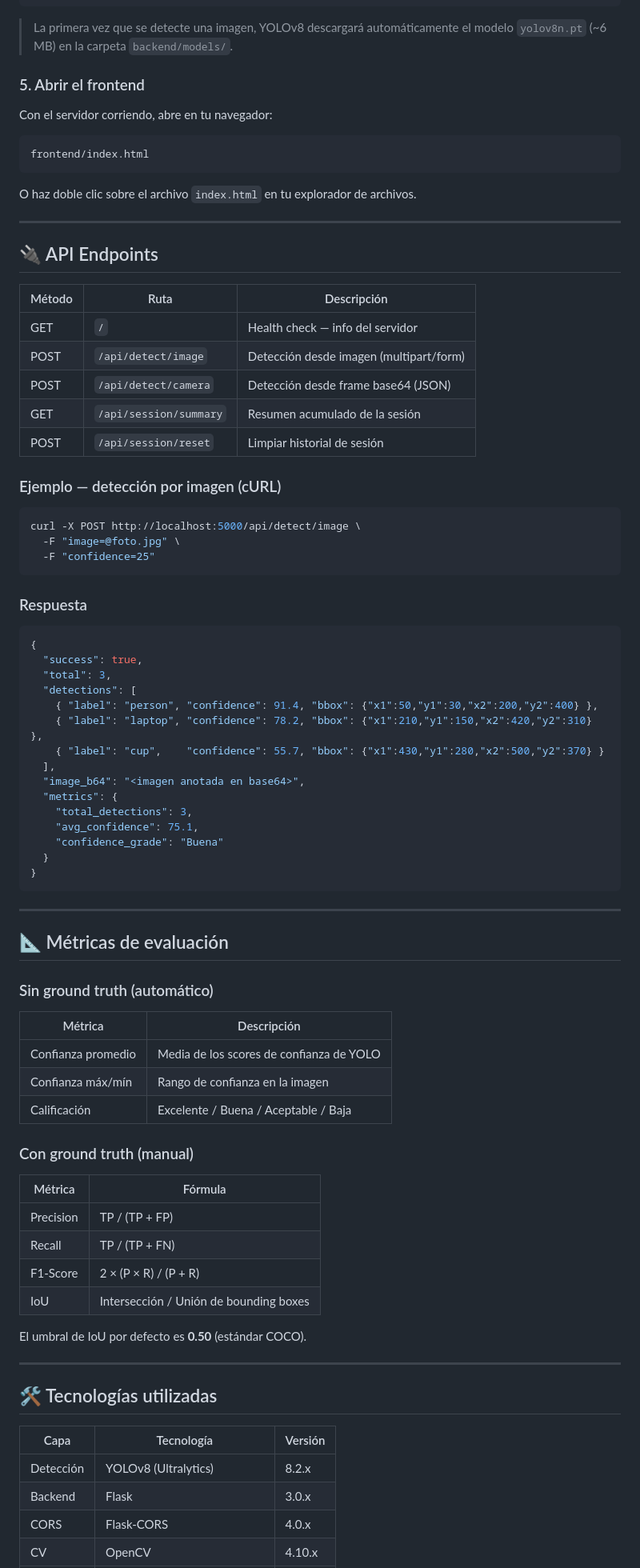
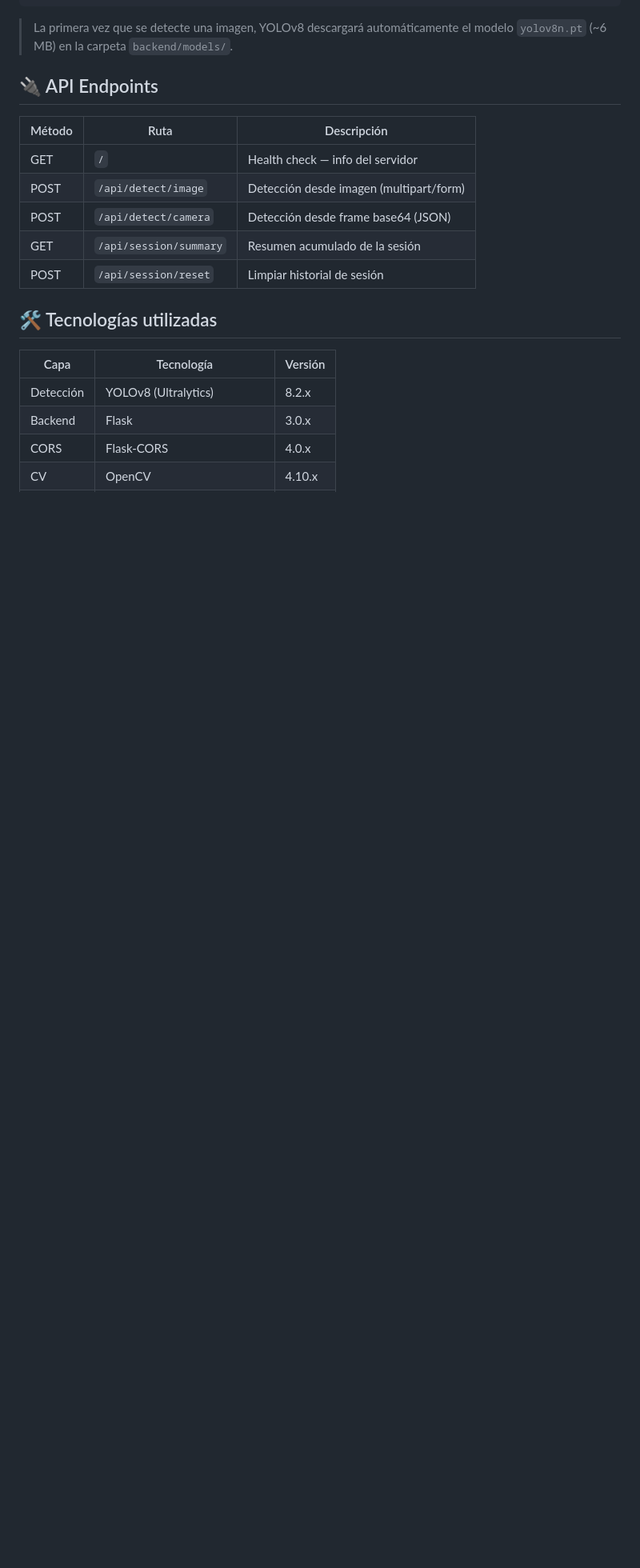
Before and after one commit to JesusStudio/VisionArtificialUCV, a Markdown page: README.md, the part around one of its changes. Shown at 80% size. Drawn GitHub-style; blank space fills up the shorter version.

Commit message:
modificacion de readme

````diff
--- a/README.md
+++ b/README.md
@@ -140,17 +140,6 @@ Deberías ver:
 > La primera vez que se detecte una imagen, YOLOv8 descargará automáticamente
 > el modelo `yolov8n.pt` (~6 MB) en la carpeta `backend/models/`.
 
-### 5. Abrir el frontend
-
-Con el servidor corriendo, abre en tu navegador:
-
-```
-frontend/index.html
-```
-
-O haz doble clic sobre el archivo `index.html` en tu explorador de archivos.
-
----
 
 ## 🔌 API Endpoints
 
@@ -162,58 +151,6 @@ O haz doble clic sobre el archivo `index.html` en tu explorador de archivos.
 | GET    | `/api/session/summary`  | Resumen acumulado de la sesión           |
 | POST   | `/api/session/reset`    | Limpiar historial de sesión              |
 
-### Ejemplo — detección por imagen (cURL)
-
-```bash
-curl -X POST http://localhost:5000/api/detect/image \
-  -F "image=@foto.jpg" \
-  -F "confidence=25"
-```
-
-### Respuesta
-
-```json
-{
-  "success": true,
-  "total": 3,
-  "detections": [
-    { "label": "person", "confidence": 91.4, "bbox": {"x1":50,"y1":30,"x2":200,"y2":400} },
-    { "label": "laptop", "confidence": 78.2, "bbox": {"x1":210,"y1":150,"x2":420,"y2":310} },
-    { "label": "cup",    "confidence": 55.7, "bbox": {"x1":430,"y1":280,"x2":500,"y2":370} }
-  ],
-  "image_b64": "<imagen anotada en base64>",
-  "metrics": {
-    "total_detections": 3,
-    "avg_confidence": 75.1,
-    "confidence_grade": "Buena"
-  }
-}
-```
-
----
-
-## 📐 Métricas de evaluación
-
-### Sin ground truth (automático)
-
-| Métrica           | Descripción                                      |
-|-------------------|--------------------------------------------------|
-| Confianza promedio| Media de los scores de confianza de YOLO         |
-| Confianza máx/mín | Rango de confianza en la imagen                  |
-| Calificación      | Excelente / Buena / Aceptable / Baja             |
-
-### Con ground truth (manual)
-
-| Métrica    | Fórmula                                      |
-|------------|----------------------------------------------|
-| Precision  | TP / (TP + FP)                               |
-| Recall     | TP / (TP + FN)                               |
-| F1-Score   | 2 × (P × R) / (P + R)                       |
-| IoU        | Intersección / Unión de bounding boxes       |
-
-El umbral de IoU por defecto es **0.50** (estándar COCO).
-
----
 
 ## 🛠️ Tecnologías utilizadas
 
````
Also changed, not shown: other parts of README.md (+1 -61 lines).
